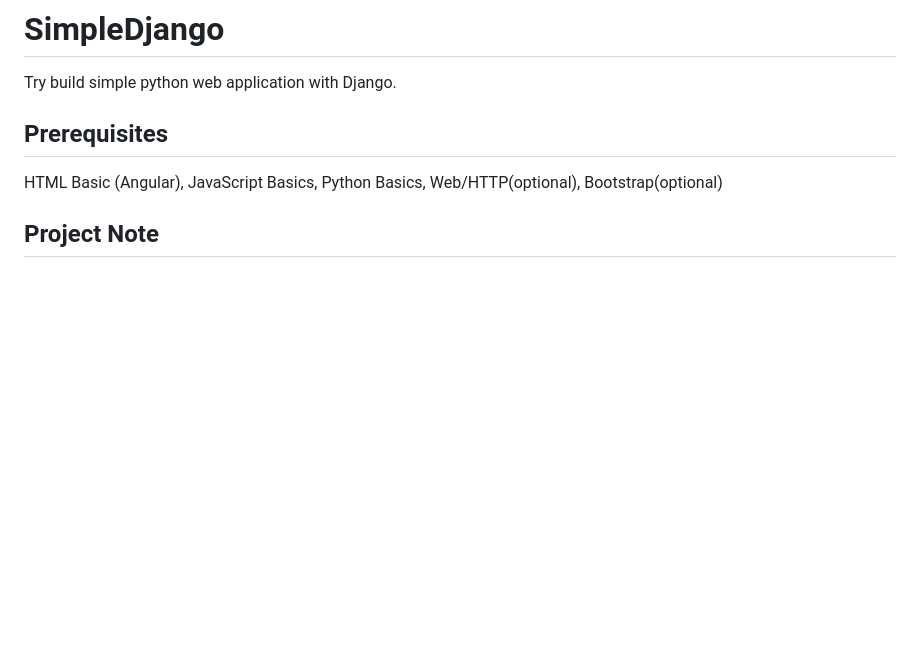
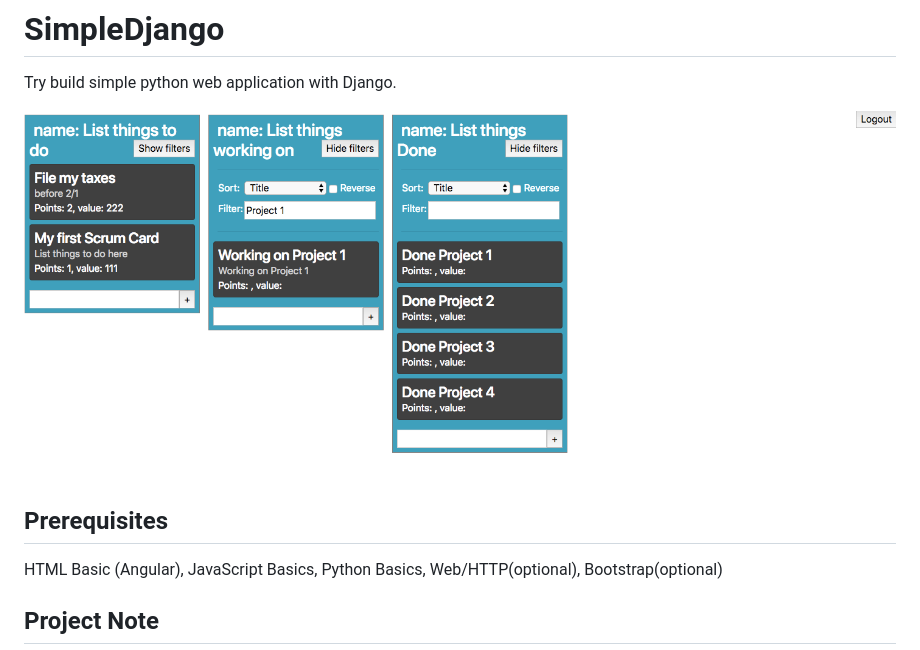
Before and after one commit to ZUBOGU/SimpleDjango, a Markdown page: README.md, the part around the change. GitHub-like rendering; pictures changed too: images/homepage.png (added); blank space fills up the shorter version.

Commit message:
add home page

```diff
--- a/README.md
+++ b/README.md
@@ -1,6 +1,7 @@
 # SimpleDjango
 Try build simple python web application with Django.
 
+![HomePage](/images/homepage.png)
 ## Prerequisites
 HTML Basic (Angular), JavaScript Basics, Python Basics, Web/HTTP(optional), Bootstrap(optional)
 
```
